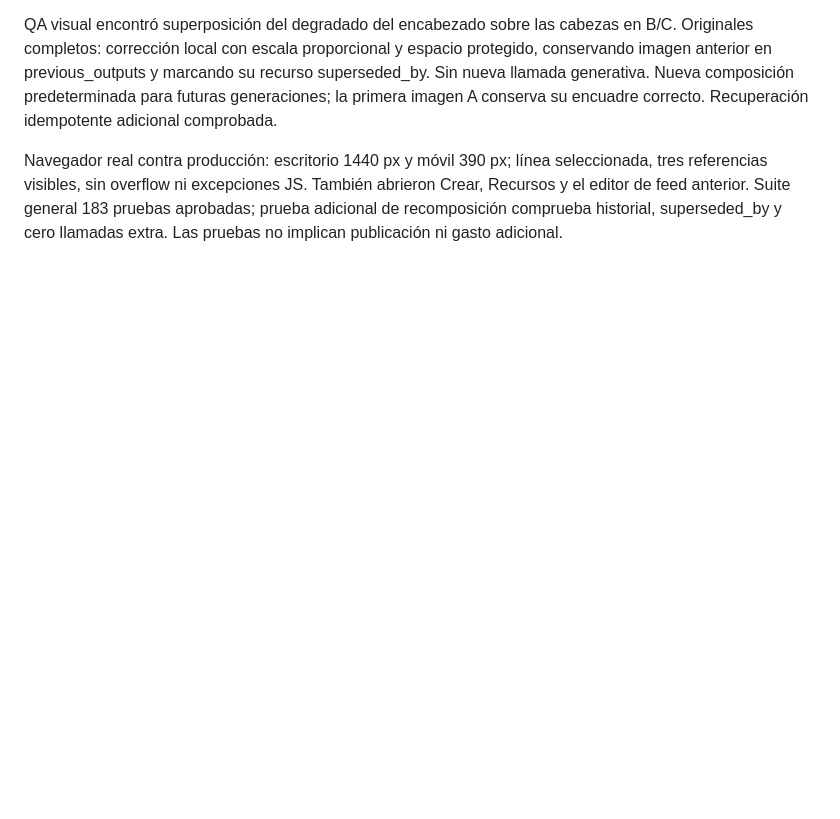
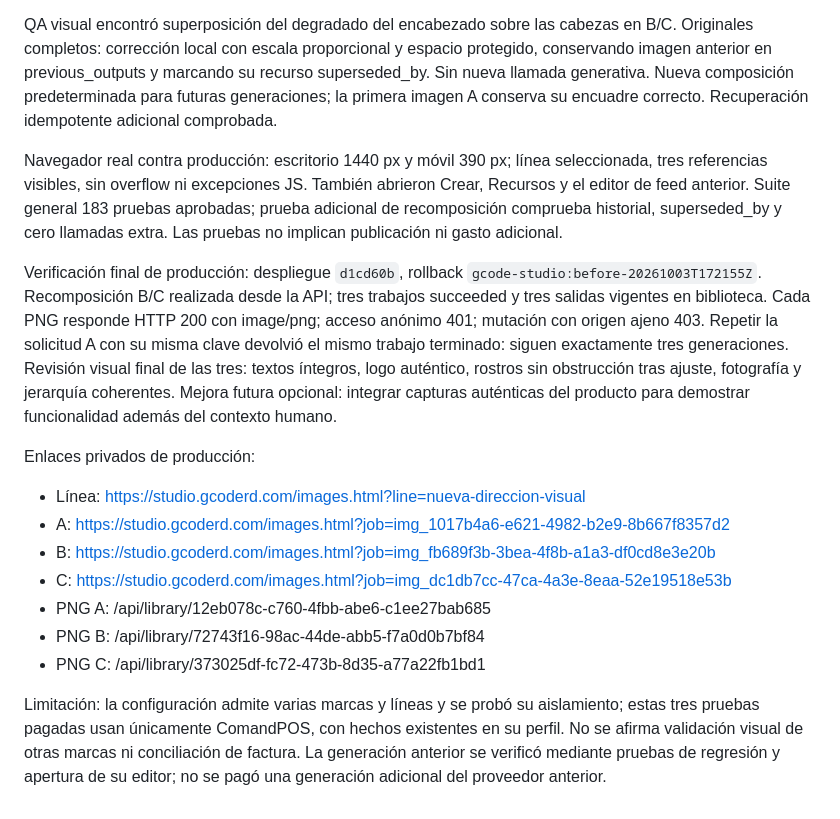
Before and after one commit to gabrielrodz3o/studio, a Markdown page: docs/image-lines.md, the part around the change. GitHub-like rendering; blank space fills up the shorter version.

Commit message:
Record production image verification and final library outputs

```diff
--- a/docs/image-lines.md
+++ b/docs/image-lines.md
@@ -42,3 +42,16 @@ Total estimado US$0.252045, reserva preventiva US$2.25 (no gasto real). Exactame
 QA visual encontró superposición del degradado del encabezado sobre las cabezas en B/C. Originales completos: corrección local con escala proporcional y espacio protegido, conservando imagen anterior en previous_outputs y marcando su recurso superseded_by. Sin nueva llamada generativa. Nueva composición predeterminada para futuras generaciones; la primera imagen A conserva su encuadre correcto. Recuperación idempotente adicional comprobada.
 
 Navegador real contra producción: escritorio 1440 px y móvil 390 px; línea seleccionada, tres referencias visibles, sin overflow ni excepciones JS. También abrieron Crear, Recursos y el editor de feed anterior. Suite general 183 pruebas aprobadas; prueba adicional de recomposición comprueba historial, superseded_by y cero llamadas extra. Las pruebas no implican publicación ni gasto adicional.
+
+Verificación final de producción: despliegue `d1cd60b`, rollback `gcode-studio:before-20261003T172155Z`. Recomposición B/C realizada desde la API; tres trabajos succeeded y tres salidas vigentes en biblioteca. Cada PNG responde HTTP 200 con image/png; acceso anónimo 401; mutación con origen ajeno 403. Repetir la solicitud A con su misma clave devolvió el mismo trabajo terminado: siguen exactamente tres generaciones. Revisión visual final de las tres: textos íntegros, logo auténtico, rostros sin obstrucción tras ajuste, fotografía y jerarquía coherentes. Mejora futura opcional: integrar capturas auténticas del producto para demostrar funcionalidad además del contexto humano.
+
+Enlaces privados de producción:
+- Línea: https://studio.gcoderd.com/images.html?line=nueva-direccion-visual
+- A: https://studio.gcoderd.com/images.html?job=img_1017b4a6-e621-4982-b2e9-8b667f8357d2
+- B: https://studio.gcoderd.com/images.html?job=img_fb689f3b-3bea-4f8b-a1a3-df0cd8e3e20b
+- C: https://studio.gcoderd.com/images.html?job=img_dc1db7cc-47ca-4a3e-8eaa-52e19518e53b
+- PNG A: /api/library/12eb078c-c760-4fbb-abe6-c1ee27bab685
+- PNG B: /api/library/72743f16-98ac-44de-abb5-f7a0d0b7bf84
+- PNG C: /api/library/373025df-fc72-473b-8d35-a77a22fb1bd1
+
+Limitación: la configuración admite varias marcas y líneas y se probó su aislamiento; estas tres pruebas pagadas usan únicamente ComandPOS, con hechos existentes en su perfil. No se afirma validación visual de otras marcas ni conciliación de factura. La generación anterior se verificó mediante pruebas de regresión y apertura de su editor; no se pagó una generación adicional del proveedor anterior.
```
